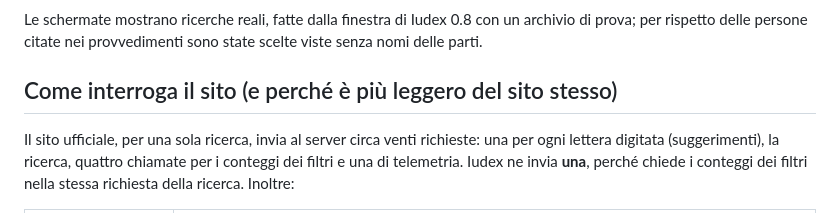
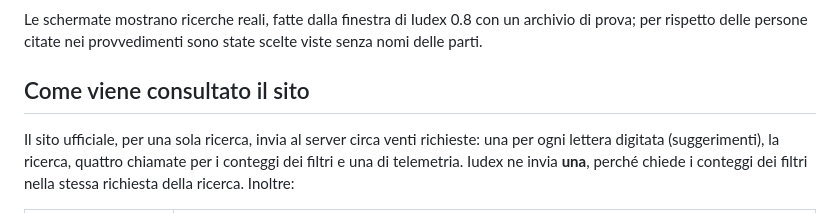
Before and after one commit to SOsintOps/Iudex, a Markdown page: README.md, the part around the change. Drawn GitHub-style.

```diff
--- a/README.md
+++ b/README.md
@@ -106,7 +106,7 @@ Le schermate mostrano ricerche reali, fatte dalla finestra di Iudex 0.8 con un a
 prova; per rispetto delle persone citate nei provvedimenti sono state scelte viste senza nomi
 delle parti.
 
-## Come interroga il sito (e perché è più leggero del sito stesso)
+## Come viene consultato il sito
 
 Il sito ufficiale, per una sola ricerca, invia al server circa venti richieste: una per
 ogni lettera digitata (suggerimenti), la ricerca, quattro chiamate per i conteggi dei
```
